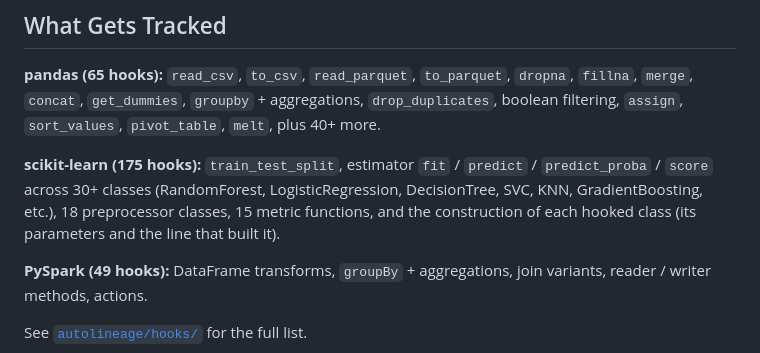
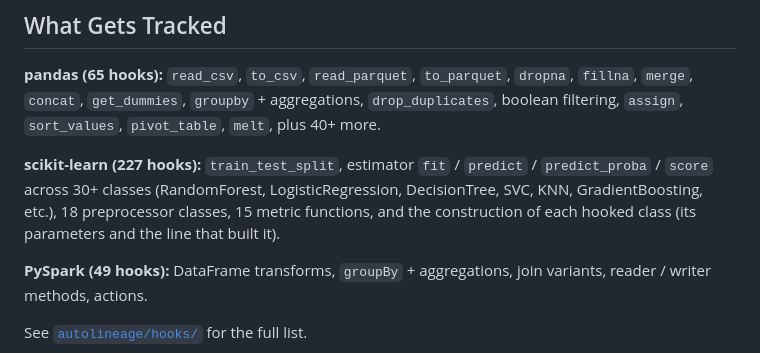
Before and after one commit to kishanraj41/autolineage, a Markdown page: README.md, the part around the change. Drawn GitHub-style.

```diff
--- a/README.md
+++ b/README.md
@@ -196,7 +196,7 @@ Every tracked operation becomes a span (`pandas-transforms.merge`, `sklearn.f1_s
 
 **pandas (65 hooks):** `read_csv`, `to_csv`, `read_parquet`, `to_parquet`, `dropna`, `fillna`, `merge`, `concat`, `get_dummies`, `groupby` + aggregations, `drop_duplicates`, boolean filtering, `assign`, `sort_values`, `pivot_table`, `melt`, plus 40+ more.
 
-**scikit-learn (175 hooks):** `train_test_split`, estimator `fit` / `predict` / `predict_proba` / `score` across 30+ classes (RandomForest, LogisticRegression, DecisionTree, SVC, KNN, GradientBoosting, etc.), 18 preprocessor classes, 15 metric functions, and the construction of each hooked class (its parameters and the line that built it).
+**scikit-learn (227 hooks):** `train_test_split`, estimator `fit` / `predict` / `predict_proba` / `score` across 30+ classes (RandomForest, LogisticRegression, DecisionTree, SVC, KNN, GradientBoosting, etc.), 18 preprocessor classes, 15 metric functions, and the construction of each hooked class (its parameters and the line that built it).
 
 **PySpark (49 hooks):** DataFrame transforms, `groupBy` + aggregations, join variants, reader / writer methods, actions.
 
```
Also changed, not shown: CHANGELOG.md (+1 -1 lines).
